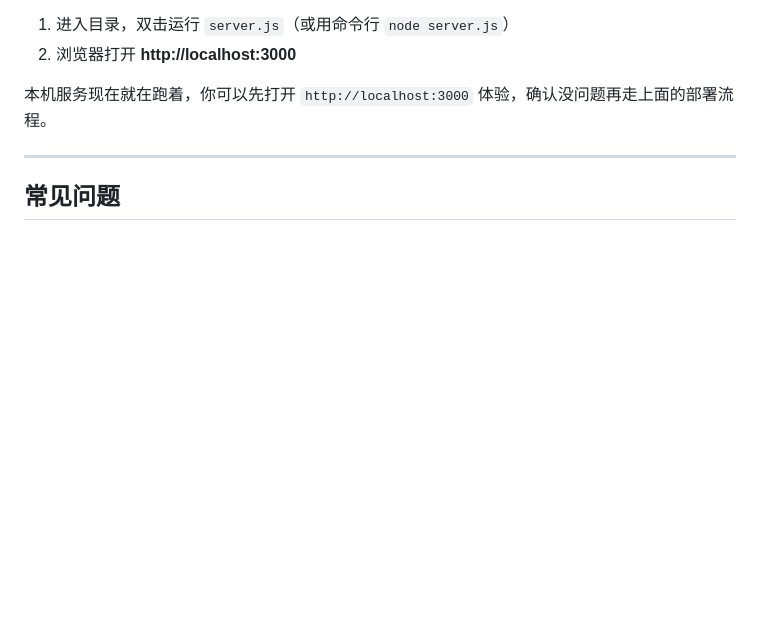
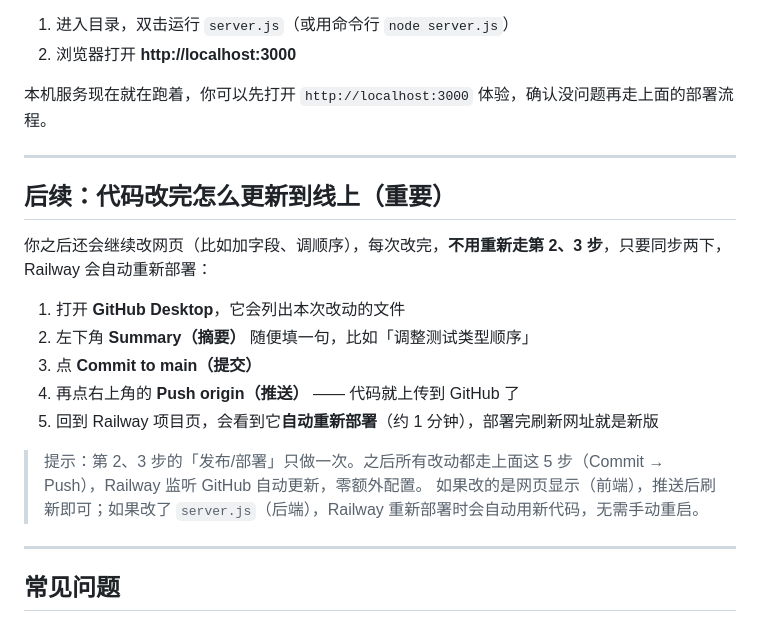
Before and after one commit to Kairos0612/attendance-app, a Markdown page: 部署指南.md, the part around the change. Drawn GitHub-style; blank space fills up the shorter version.

Commit message:
部署指南补充：代码改完后如何同步更新到线上（Commit+Push 自动重部署）

```diff
--- a/部署指南.md
+++ b/部署指南.md
@@ -103,6 +103,21 @@ Railway 免费容器的硬盘是「临时」的——平台重启或重新部署
 
 ---
 
+## 后续：代码改完怎么更新到线上（重要）
+
+你之后还会继续改网页（比如加字段、调顺序），每次改完，**不用重新走第 2、3 步**，只要同步两下，Railway 会自动重新部署：
+
+1. 打开 **GitHub Desktop**，它会列出本次改动的文件
+2. 左下角 **Summary（摘要）** 随便填一句，比如「调整测试类型顺序」
+3. 点 **Commit to main（提交）**
+4. 再点右上角的 **Push origin（推送）** —— 代码就上传到 GitHub 了
+5. 回到 Railway 项目页，会看到它**自动重新部署**（约 1 分钟），部署完刷新网址就是新版
+
+> 提示：第 2、3 步的「发布/部署」只做一次。之后所有改动都走上面这 5 步（Commit → Push），Railway 监听 GitHub 自动更新，零额外配置。
+> 如果改的是网页显示（前端），推送后刷新即可；如果改了 `server.js`（后端），Railway 重新部署时会自动用新代码，无需手动重启。
+
+---
+
 ## 常见问题
 
 **Q：部署后打开是空白/报错？**
```
